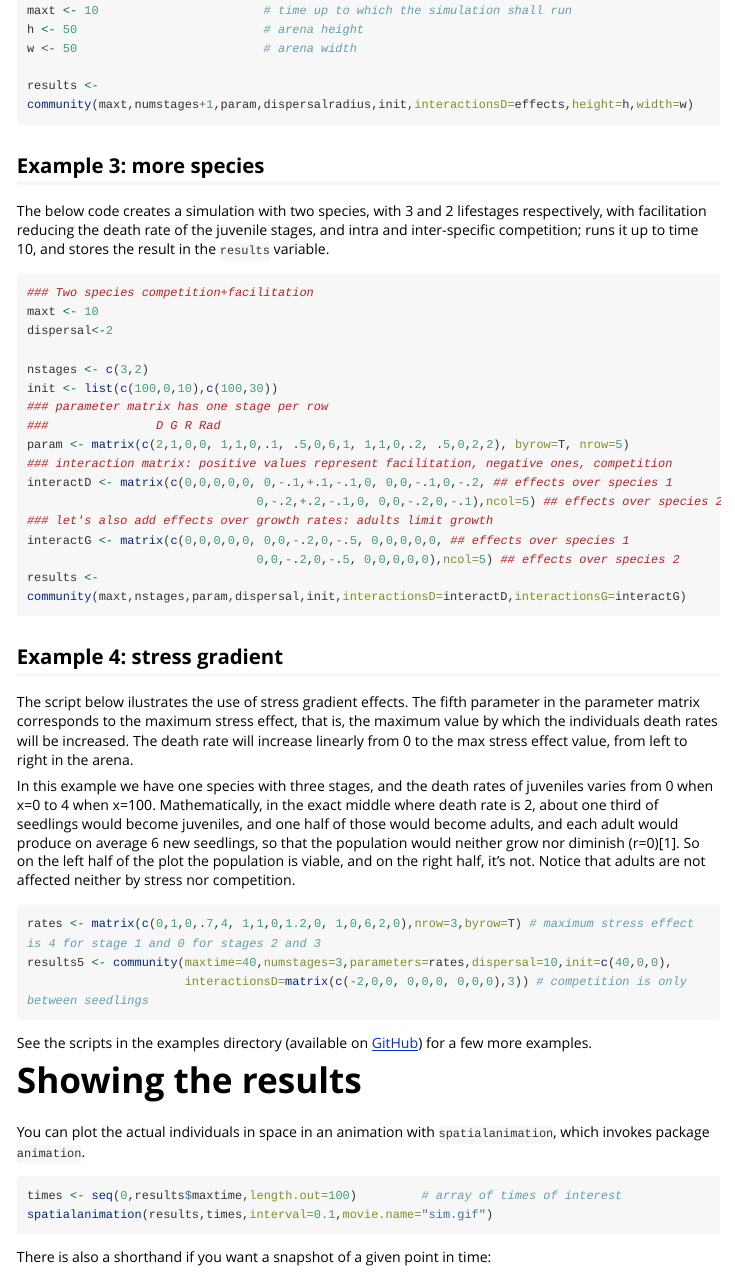
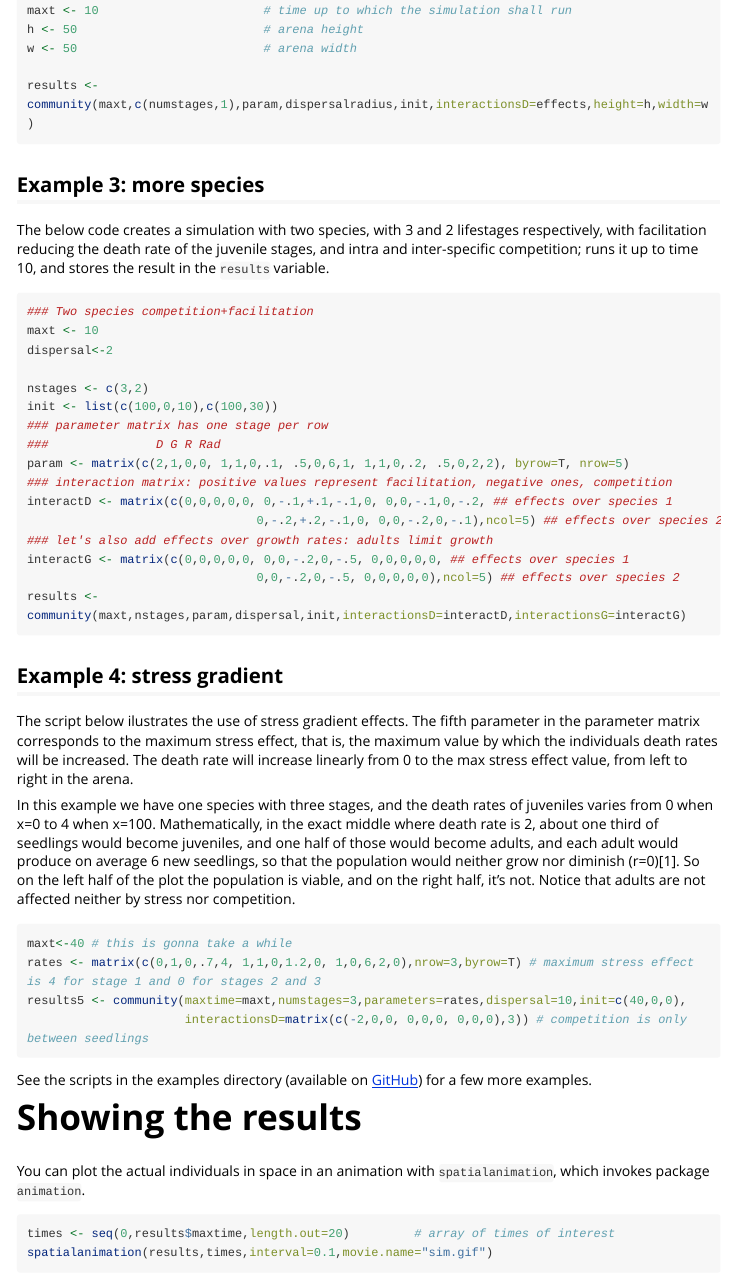
Before and after one commit to Lobz/facilitation, an R Markdown document (vignettes/facilitation.Rmd): the page in a window 1100 px wide, from 1460 px down. Rendered offline with R 4.5, knitr and Pandoc, with nearby package versions; long lines of code are wrapped.

Commit message:
minor corrections

````diff
--- a/vignettes/facilitation.Rmd
+++ b/vignettes/facilitation.Rmd
@@ -73,7 +73,7 @@ h <- 50                          # arena height
 w <- 50                          # arena width
 
 results <-
-community(maxt,numstages+1,param,dispersalradius,init,interactionsD=effects,height=h,width=w)
+community(maxt,c(numstages,1),param,dispersalradius,init,interactionsD=effects,height=h,width=w)
 ```
 ## Example 3: more species
 The below code creates a simulation with two species, with 3 and 2 lifestages respectively, with facilitation reducing the death rate of the juvenile stages, and intra and inter-specific competition; runs it up to time 10, and stores the result in the `results` variable.
@@ -115,8 +115,9 @@ stress nor competition.
 
 
 ```r
+maxt<-40 # this is gonna take a while
 rates <- matrix(c(0,1,0,.7,4, 1,1,0,1.2,0, 1,0,6,2,0),nrow=3,byrow=T) # maximum stress effect is 4 for stage 1 and 0 for stages 2 and 3
-results5 <- community(maxtime=40,numstages=3,parameters=rates,dispersal=10,init=c(40,0,0),
+results5 <- community(maxtime=maxt,numstages=3,parameters=rates,dispersal=10,init=c(40,0,0),
                       interactionsD=matrix(c(-2,0,0, 0,0,0, 0,0,0),3)) # competition is only between seedlings
 ```
 See the scripts in the examples directory (available on [GitHub](https://github.com/Lobz/facilitation/tree/master/examples)) for a few more examples.
@@ -126,7 +127,7 @@ See the scripts in the examples directory (available on [GitHub](https://github.
 You can plot the actual individuals in space in an animation with `spatialanimation`, which invokes
 package `animation`.
 ```r
-times <- seq(0,results$maxtime,length.out=100)         # array of times of interest
+times <- seq(0,results$maxtime,length.out=20)         # array of times of interest
 spatialanimation(results,times,interval=0.1,movie.name="sim.gif")
 ```
 
````
Also changed, not shown: vignettes/facilitation.Rmd (2 more changed lines).
